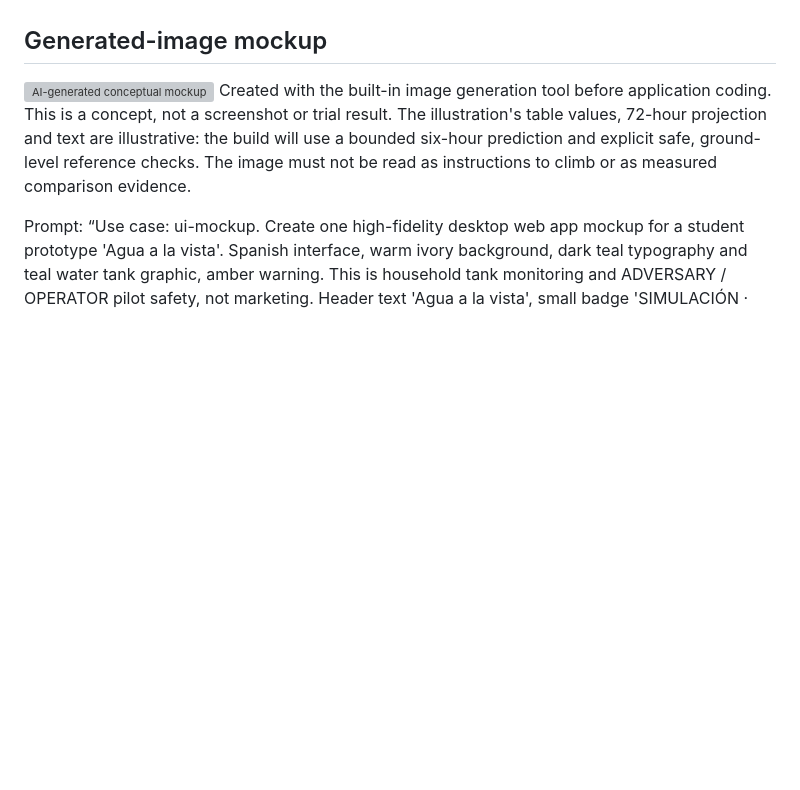
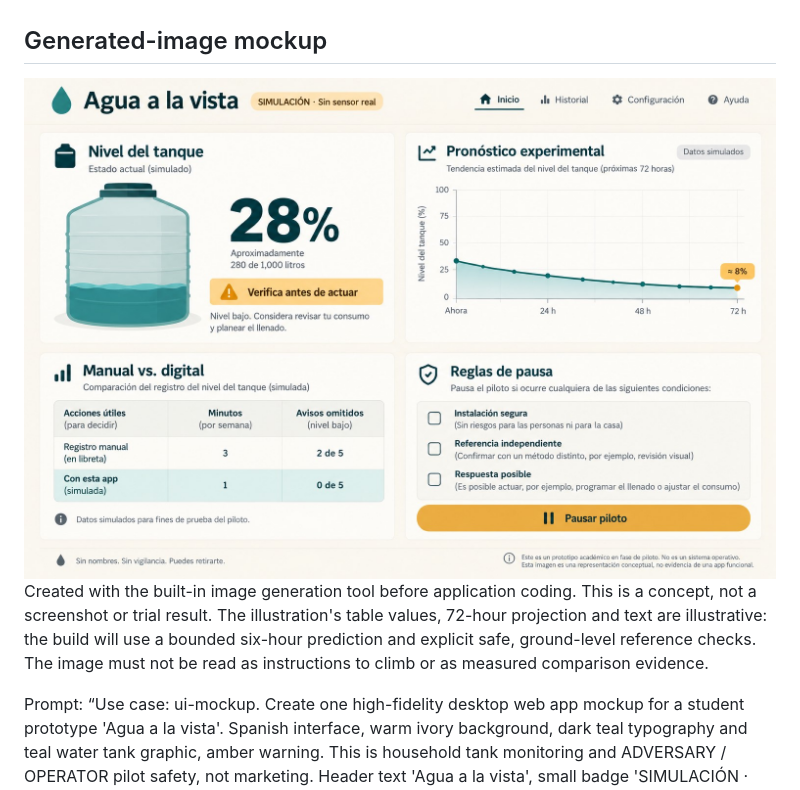
Before and after one commit to EmilianoCarballido-builds/waste-visibility-week-11, a Markdown page: docs/PACKET.md, the part around the change. GitHub-like rendering; pictures changed too: docs/assets/mockup.jpg (added); blank space fills up the shorter version; grey boxes are pictures that could not be loaded.

```diff
--- a/docs/PACKET.md
+++ b/docs/PACKET.md
@@ -13,7 +13,7 @@ An adult managing stored household water under intermittent supply in Mexico Cit
 A public URL lets a visitor choose a labeled simulated sensor scenario, see an experimental fitted ML trend, compare a warning against a safe independent simulated reference, match a feasible response from an invented local resource list, record a manual or digital observation, compare useful actions and effort, and trigger a persistent-in-session stop. No real data, hardware or proven reliability is claimed.
 
 ## Generated-image mockup
-![AI-generated conceptual mockup](assets/mockup.png)
+![AI-generated conceptual mockup](assets/mockup.jpg)
 Created with the built-in image generation tool before application coding. This is a concept, not a screenshot or trial result. The illustration's table values, 72-hour projection and text are illustrative: the build will use a bounded six-hour prediction and explicit safe, ground-level reference checks. The image must not be read as instructions to climb or as measured comparison evidence.
 
 Prompt: “Use case: ui-mockup. Create one high-fidelity desktop web app mockup for a student prototype 'Agua a la vista'. Spanish interface, warm ivory background, dark teal typography and teal water tank graphic, amber warning. This is household tank monitoring and ADVERSARY / OPERATOR pilot safety, not marketing. Header text 'Agua a la vista', small badge 'SIMULACIÓN · Sin sensor real'. Main card shows tank '28%' and 'Verifica antes de actuar'. Secondary card 'Pronóstico experimental' with simple falling line chart and 'Datos simulados'. Lower cards: 'Manual vs. digital' with compact comparison table 'Acciones útiles', 'Minutos', 'Avisos omitidos'; 'Reglas de pausa' with checkboxes 'Instalación segura', 'Referencia independiente', 'Respuesta posible'. Button 'Pausar piloto'. Footer 'Sin nombres. Sin vigilancia. Puedes retirarte.' Clear readable UI, no photos, polished restrained academic prototype. This image is a conceptual mockup, not evidence of a working app.”
```
Also changed, not shown: 6 other files.
